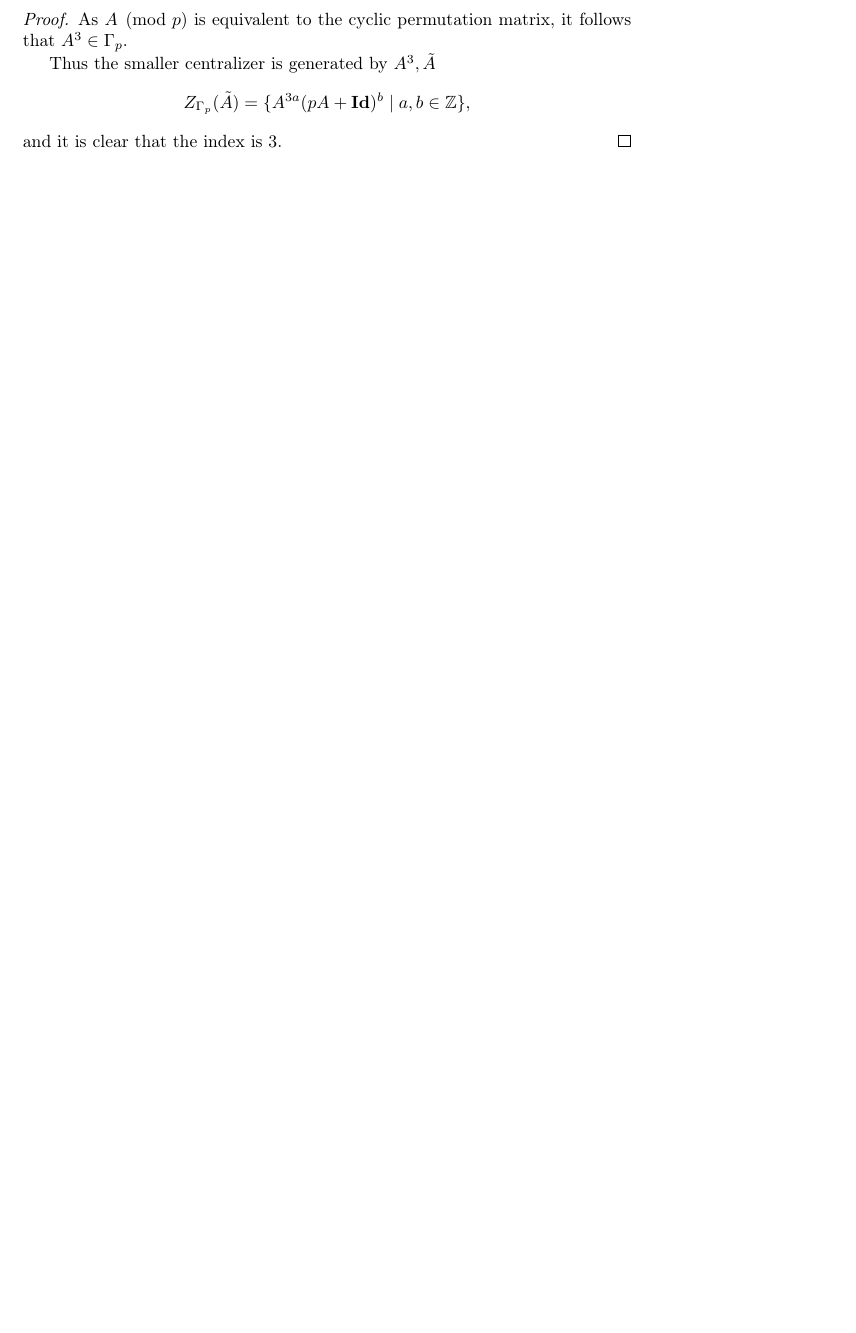
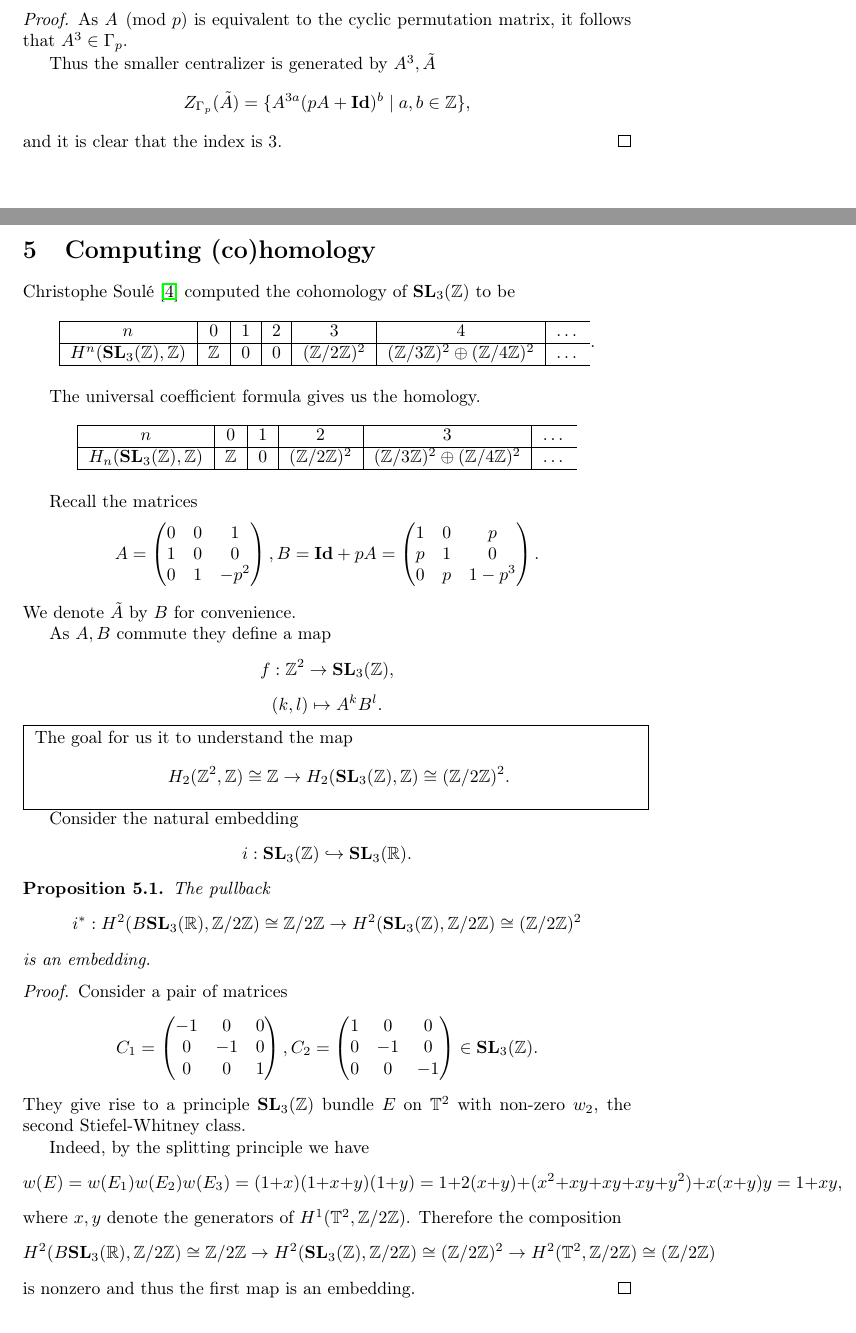
Before and after one commit to gheej/Regulators_and_centralizers, a LaTeX document (draft_systoles.tex): part of page 6 of 10 before the commit and two parts of pages 6 and 7 of 13 after it, the two joined at a grey line, cut so that both start at the same text, the shorter picture padded with empty space. Compiled offline with pdfLaTeX.

Commit message:
added the stiefel_whitney class

```diff
--- a/draft_systoles.tex
+++ b/draft_systoles.tex
@@ -422,3 +422,116 @@ Z_{\SLp}(\tilde A)
 and it is clear that the index is $3$.
 \end{proof}
 
+\newpage
+\section{Computing (co)homology}
+Christophe Soulé \cite{soule1978}
+computed the cohomology of $\SL$
+to be
+\begin{table}[h!]
+	\centering
+\begin{tabular}{|c|c|c|c|c|c|c}
+	\hline
+	$n$        & $0$                               & $1$                               & $2$                               & $3$                               & $4$  & \ldots\\
+\hline
+	$H^n(\SL, \mathbb{Z})$ & $\mathbb{Z}$ & $0$ & $0$ & $(\mathbb{Z}/2\mathbb{Z})^{2} $ & $(\mathbb{Z}/3\mathbb{Z})^{2} \oplus (\mathbb{Z}/4\mathbb{Z})^{2} $ & \ldots \\
+\hline
+\end{tabular}.
+\end{table}
+
+The universal coefficient formula gives us the homology.
+\begin{table}[h!]
+	\centering
+\begin{tabular}{|c|c|c|c|c|c}
+	\hline
+	$n$        & $0$                               & $1$                               & $2$                               & $3$                               & \ldots\\
+\hline
+	$H_n(\SL, \mathbb{Z})$ & $\mathbb{Z}$ & $0$ &  $(\mathbb{Z}/2\mathbb{Z})^{2} $ & $(\mathbb{Z}/3\mathbb{Z})^{2} \oplus (\mathbb{Z}/4\mathbb{Z})^{2} $ & \ldots \\
+\hline
+\end{tabular}
+\end{table}
+
+Recall the matrices
+\[
+A =
+\begin{pmatrix}
+0 & 0 & 1 \\
+1 & 0 & 0 \\
+0 & 1 & -p^2
+\end{pmatrix}
+,
+B = \Id + p A =
+\begin{pmatrix}
+1 & 0 & p \\
+p & 1 & 0 \\
+0 & p & 1 - p^3
+\end{pmatrix}
+.\]
+We denote $\tilde A$ by $B$ for convenience.
+
+As $A, B $ commute they define a map
+\[
+f: \mathbb{Z}^2 \to \SL,
+\]
+\[
+(k, l) \mapsto A^k B^l
+.\]
+\fbox{
+\parbox{\textwidth}{
+The goal for us it to understand the map
+\[
+H_2(\mathbb{Z}^2, \mathbb{Z}) \cong \mathbb{Z} \to
+H_2(\SL, \mathbb{Z}) \cong (\mathbb{Z}/2\mathbb{Z})^{2}
+.\]
+}}
+
+Consider the natural embedding
+\[
+i: \SL \embeds {\mathbf{SL}_3(\mathbb{R})}
+.\]
+\begin{Prop}
+The pullback
+\[
+i^*: H^2(B\mathbf{SL}_3(\mathbb{R}), \mathbb{Z}/ 2 \mathbb{Z}) \cong \mathbb{Z} / 2 \mathbb{Z} \to
+H^2(\SL, \mathbb{Z}/ 2 \mathbb{Z}) \cong (\mathbb{Z}/2\mathbb{Z})^{2}
+\]
+is an embedding.
+\end{Prop}
+\begin{proof}
+Consider a pair of matrices
+\[
+C_1 =
+\begin{pmatrix}
+-1 & 0 & 0 \\
+0 & -1 & 0 \\
+0 & 0 & 1
+\end{pmatrix}
+,
+C_2 =
+\begin{pmatrix}
+1 & 0 & 0 \\
+0 & -1 & 0 \\
+0 & 0 & -1
+\end{pmatrix} \in \SL
+.\]
+They give rise to a principle $\SL$ bundle $E$ on $\mathbb{T}^2$ with non-zero $w_2$, the second Stiefel-Whitney class.
+
+Indeed, by the splitting principle we have
+\[
+w(E) = w(E_1) w(E_2) w (E_3)
+= (1 + x) (1 + x + y) (1 + y)
+= 1
++ 2 (x + y)
++ (x^2 + xy + xy + xy + y^2)
++ x ( x + y) y
+= 1 + xy
+,\]
+where $x, y$ denote the generators of $H^1(\mathbb{T}^2, \mathbb{Z}/ 2 \mathbb{Z})$.
+Therefore the composition
+\[
+H^2(B\mathbf{SL}_3(\mathbb{R}), \mathbb{Z}/ 2 \mathbb{Z}) \cong \mathbb{Z} / 2 \mathbb{Z} \to
+H^2(\SL, \mathbb{Z}/ 2 \mathbb{Z}) \cong (\mathbb{Z}/2\mathbb{Z})^{2}
+\to
+H^2(\mathbb{T}^2, \mathbb{Z}/ 2 \mathbb{Z}) \cong (\mathbb{Z}/2\mathbb{Z})
+\]
+is nonzero and thus the first map is an embedding.
+\end{proof}
```
Also changed, not shown: mybib.bib (+11 -0 lines), draft_systoles.pdf, draft_systoles.tex (32 more changed lines).
